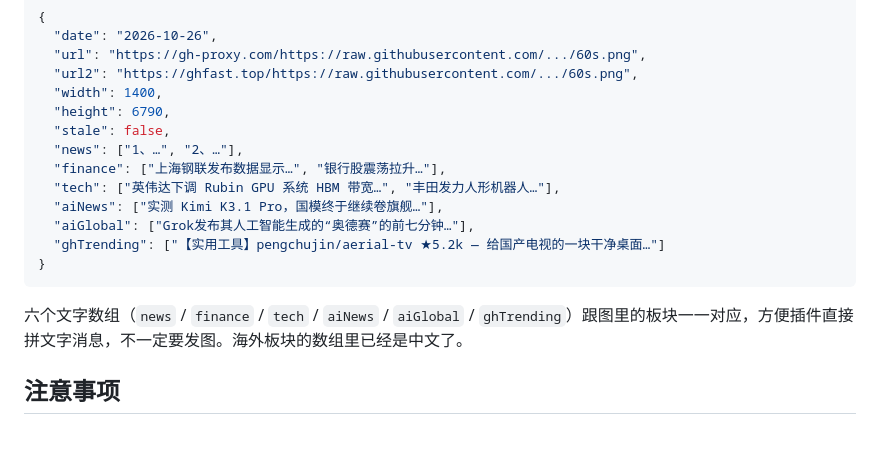
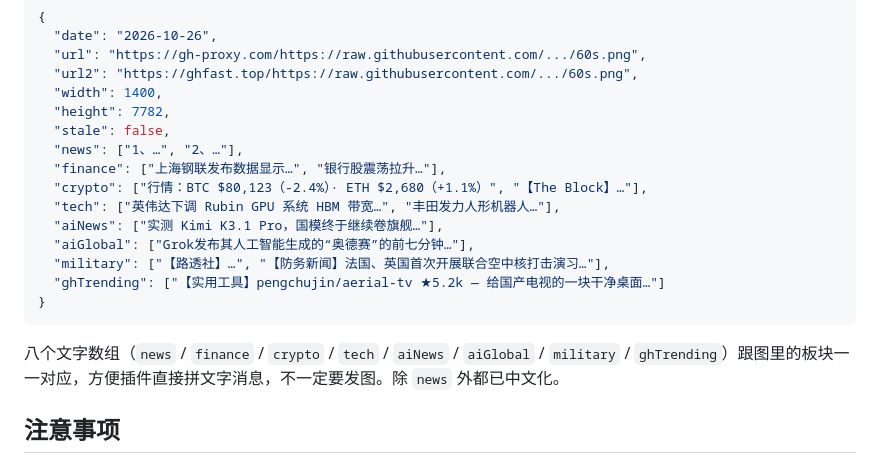
Before and after one commit to nidajia/60s-daily, a Markdown page: README.md, the part around one of its changes. Rendered like a GitHub page; blank space fills up the shorter version.

````diff
--- a/README.md
+++ b/README.md
@@ -122,18 +147,20 @@ GitHub → New repository → 名称随意（例如 `60s-daily`）→ 选 **Publ
   "url": "https://gh-proxy.com/https://raw.githubusercontent.com/.../60s.png",
   "url2": "https://ghfast.top/https://raw.githubusercontent.com/.../60s.png",
   "width": 1400,
-  "height": 6790,
+  "height": 7782,
   "stale": false,
   "news": ["1、…", "2、…"],
   "finance": ["上海钢联发布数据显示…", "银行股震荡拉升…"],
+  "crypto": ["行情：BTC $80,123（-2.4%）· ETH $2,680（+1.1%）", "【The Block】…"],
   "tech": ["英伟达下调 Rubin GPU 系统 HBM 带宽…", "丰田发力人形机器人…"],
   "aiNews": ["实测 Kimi K3.1 Pro，国模终于继续卷旗舰…"],
   "aiGlobal": ["Grok发布其人工智能生成的“奥德赛”的前七分钟…"],
+  "military": ["【路透社】…", "【防务新闻】法国、英国首次开展联合空中核打击演习…"],
   "ghTrending": ["【实用工具】pengchujin/aerial-tv ★5.2k — 给国产电视的一块干净桌面…"]
 }
 ```
 
-六个文字数组（`news` / `finance` / `tech` / `aiNews` / `aiGlobal` / `ghTrending`）跟图里的板块一一对应，方便插件直接拼文字消息，不一定要发图。海外板块的数组里已经是中文了。
+八个文字数组（`news` / `finance` / `crypto` / `tech` / `aiNews` / `aiGlobal` / `military` / `ghTrending`）跟图里的板块一一对应，方便插件直接拼文字消息，不一定要发图。除 `news` 外都已中文化。
 
 ## 注意事项
 
````
Also changed, not shown: other parts of README.md (+36 -11 lines).
